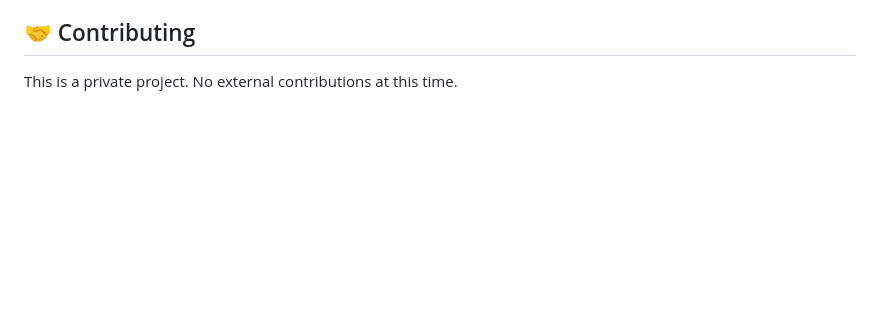
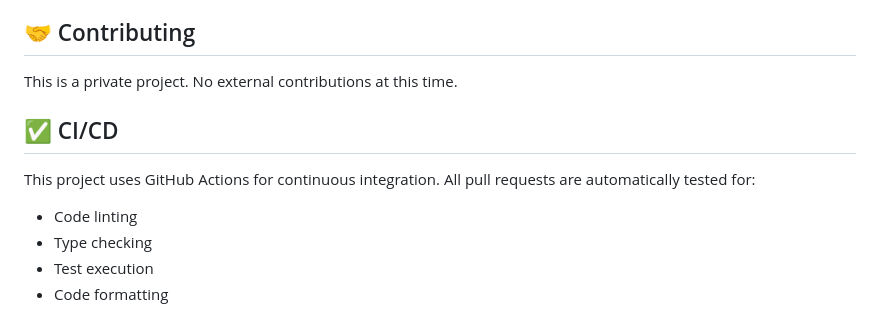
Before and after one commit to ibas1989/Yoga-web-mob-next, a Markdown page: README.md, the part around the change. Drawn GitHub-style; blank space fills up the shorter version.

Commit message:
Test CI workflow - add CI/CD section to README

```diff
--- a/README.md
+++ b/README.md
@@ -215,3 +215,11 @@ Private project for personal use.
 ## 🤝 Contributing
 
 This is a private project. No external contributions at this time.
+
+## ✅ CI/CD
+
+This project uses GitHub Actions for continuous integration. All pull requests are automatically tested for:
+- Code linting
+- Type checking
+- Test execution
+- Code formatting
```
